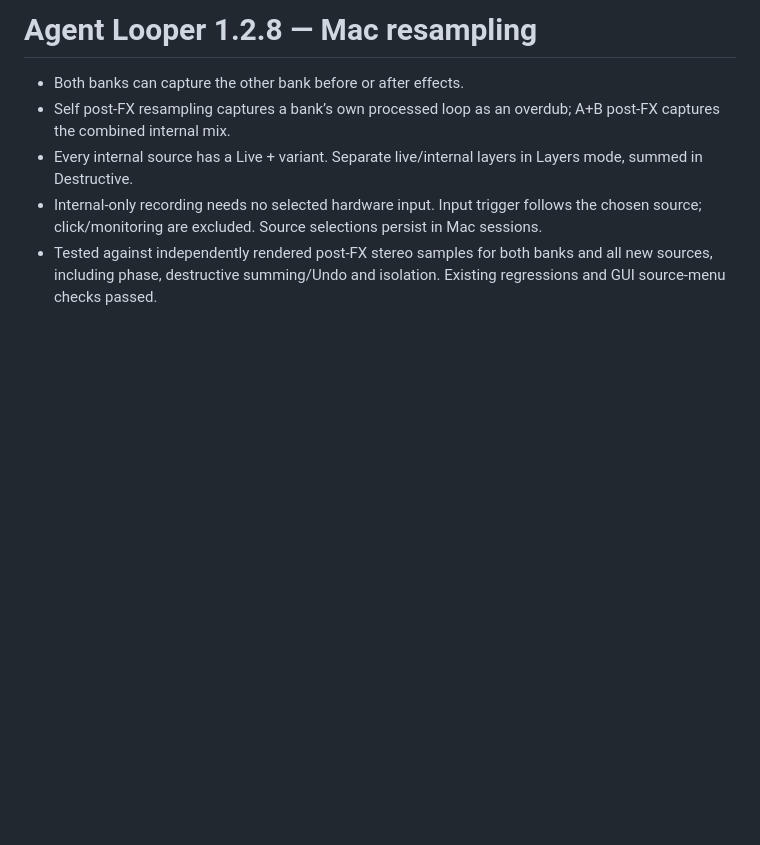
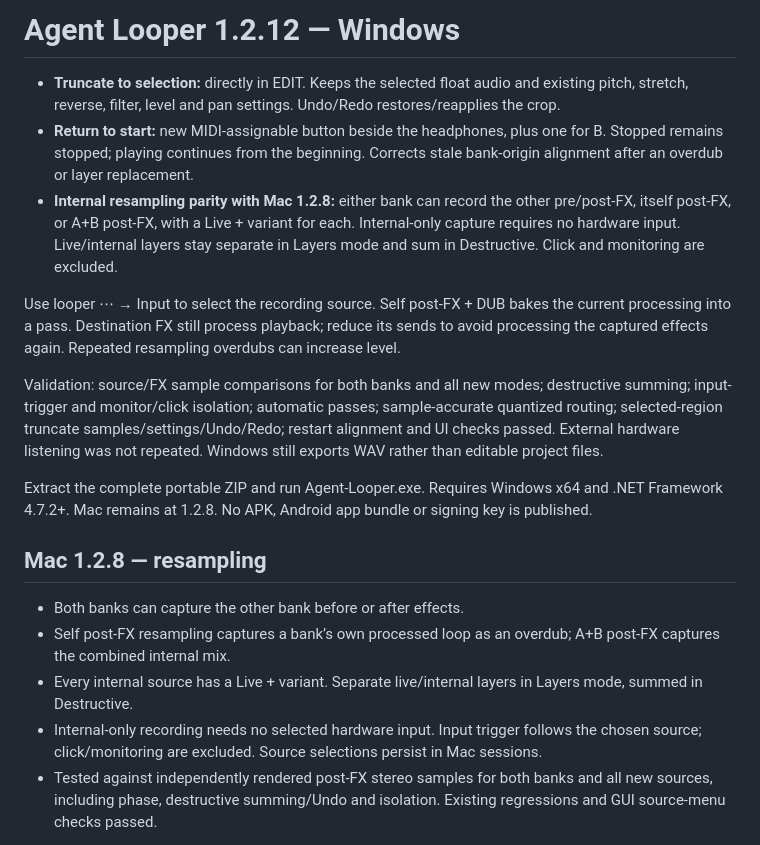
Before and after one commit to AveyCole/Agent-Looper, a Markdown page: RELEASE-NOTES.md, the part around the change. Drawn GitHub-style; blank space fills up the shorter version.

```diff
--- a/RELEASE-NOTES.md
+++ b/RELEASE-NOTES.md
@@ -1,4 +1,16 @@
-# Agent Looper 1.2.8 — Mac resampling
+# Agent Looper 1.2.12 — Windows
+
+- **Truncate to selection:** directly in EDIT. Keeps the selected float audio and existing pitch, stretch, reverse, filter, level and pan settings. Undo/Redo restores/reapplies the crop.
+- **Return to start:** new MIDI-assignable button beside the headphones, plus one for B. Stopped remains stopped; playing continues from the beginning. Corrects stale bank-origin alignment after an overdub or layer replacement.
+- **Internal resampling parity with Mac 1.2.8:** either bank can record the other pre/post-FX, itself post-FX, or A+B post-FX, with a Live + variant for each. Internal-only capture requires no hardware input. Live/internal layers stay separate in Layers mode and sum in Destructive. Click and monitoring are excluded.
+
+Use looper ⋯ → Input to select the recording source. Self post-FX + DUB bakes the current processing into a pass. Destination FX still process playback; reduce its sends to avoid processing the captured effects again. Repeated resampling overdubs can increase level.
+
+Validation: source/FX sample comparisons for both banks and all new modes; destructive summing; input-trigger and monitor/click isolation; automatic passes; sample-accurate quantized routing; selected-region truncate samples/settings/Undo/Redo; restart alignment and UI checks passed. External hardware listening was not repeated. Windows still exports WAV rather than editable project files.
+
+Extract the complete portable ZIP and run Agent-Looper.exe. Requires Windows x64 and .NET Framework 4.7.2+. Mac remains at 1.2.8. No APK, Android app bundle or signing key is published.
+
+## Mac 1.2.8 — resampling
 
 - Both banks can capture the other bank before or after effects.
 - Self post-FX resampling captures a bank’s own processed loop as an overdub; A+B post-FX captures the combined internal mix.
```
Also changed, not shown: README.md (+4 -4 lines), docs/screenshot.png, 17 other files.
